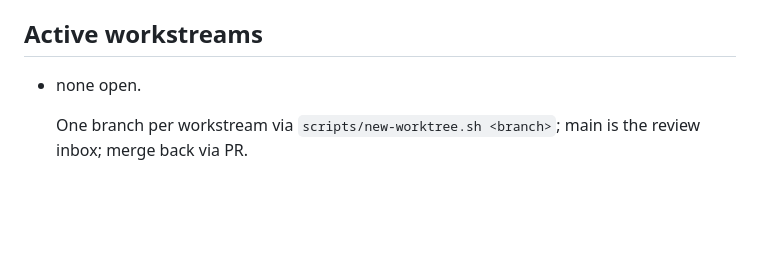
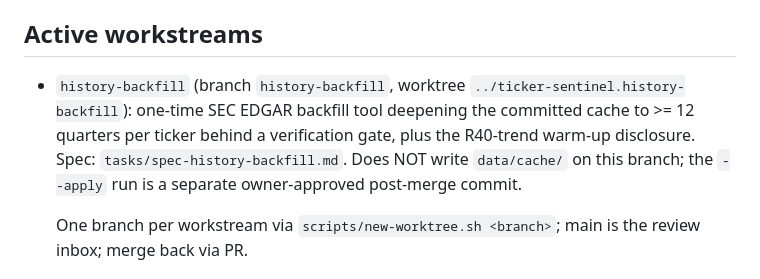
Before and after one commit to jelbirt/ticker-sentinel, a Markdown page: tasks/todo.md, the part around the change. Rendered like a GitHub page; blank space fills up the shorter version.

```diff
--- a/tasks/todo.md
+++ b/tasks/todo.md
@@ -10,7 +10,12 @@
   `run_history.json`; discard that change rather than committing it.
 
 ## Active workstreams
-- none open.
+- `history-backfill` (branch `history-backfill`, worktree
+  `../ticker-sentinel.history-backfill`): one-time SEC EDGAR backfill tool
+  deepening the committed cache to >= 12 quarters per ticker behind a
+  verification gate, plus the R40-trend warm-up disclosure. Spec:
+  `tasks/spec-history-backfill.md`. Does NOT write `data/cache/` on this
+  branch; the `--apply` run is a separate owner-approved post-merge commit.
 
   One branch per workstream via `scripts/new-worktree.sh <branch>`; main is the
   review inbox; merge back via PR.
```
Also changed, not shown: tasks/spec-history-backfill.md (added, +136 -0 lines).
